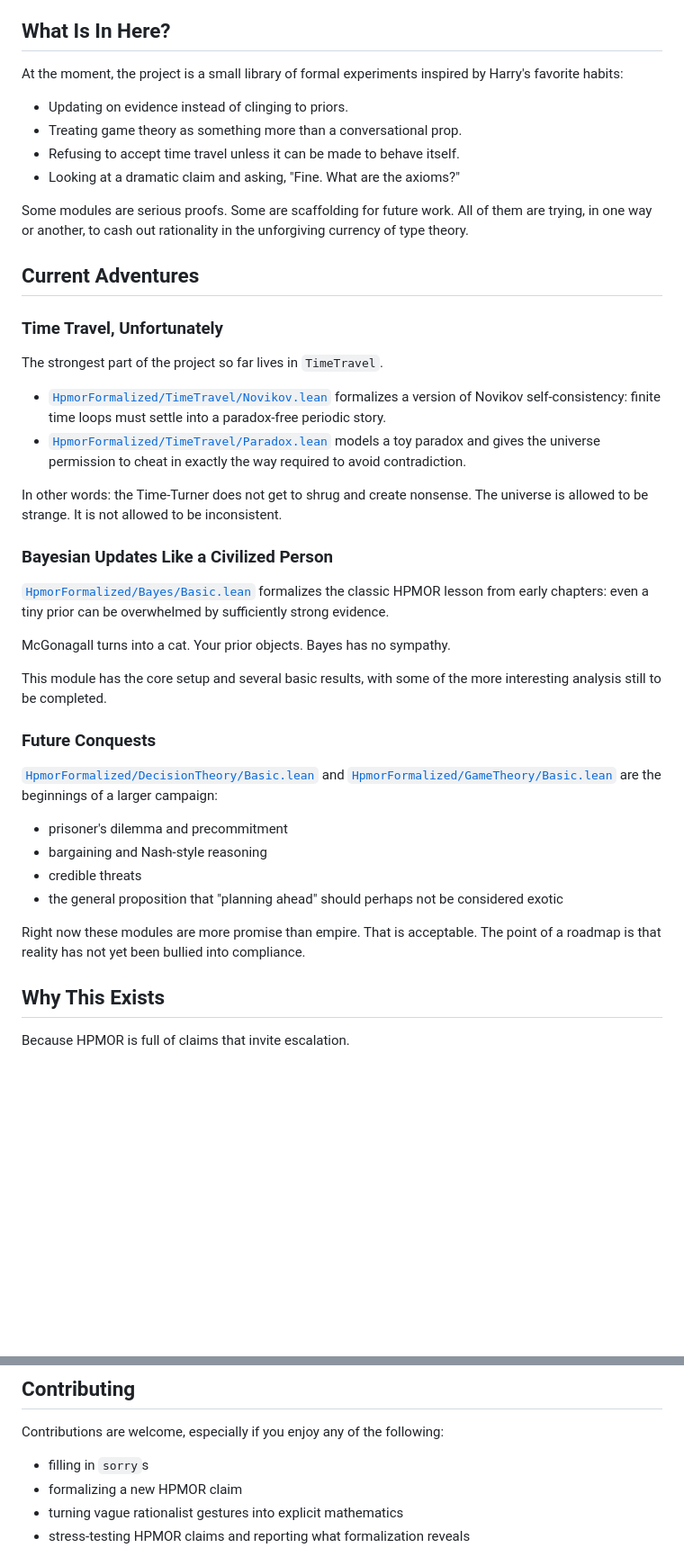
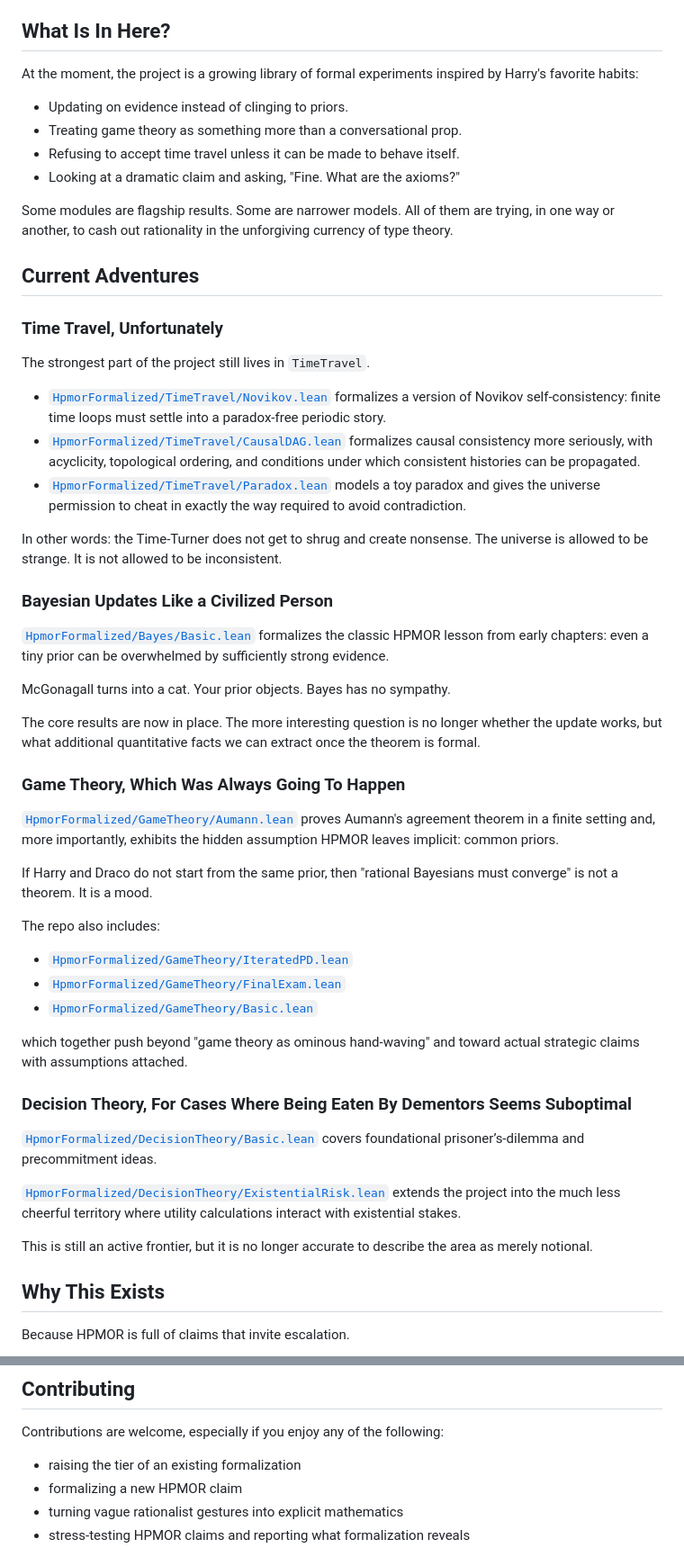
Before and after one commit to ngundotra/hpmor-formalized, a Markdown page: README.md, 2 parts joined by grey strips. Shown at 90% size. Rendered like a GitHub page; blank space fills up the shorter version.

Commit message:
track backlog

```diff
--- a/README.md
+++ b/README.md
@@ -10,22 +10,23 @@ So we take bits of HPMOR that sound like they ought to survive contact with math
 
 ## What Is In Here?
 
-At the moment, the project is a small library of formal experiments inspired by Harry's favorite habits:
+At the moment, the project is a growing library of formal experiments inspired by Harry's favorite habits:
 
 - Updating on evidence instead of clinging to priors.
 - Treating game theory as something more than a conversational prop.
 - Refusing to accept time travel unless it can be made to behave itself.
 - Looking at a dramatic claim and asking, "Fine. What are the axioms?"
 
-Some modules are serious proofs. Some are scaffolding for future work. All of them are trying, in one way or another, to cash out rationality in the unforgiving currency of type theory.
+Some modules are flagship results. Some are narrower models. All of them are trying, in one way or another, to cash out rationality in the unforgiving currency of type theory.
 
 ## Current Adventures
 
 ### Time Travel, Unfortunately
 
-The strongest part of the project so far lives in `TimeTravel`.
+The strongest part of the project still lives in `TimeTravel`.
 
 - [`HpmorFormalized/TimeTravel/Novikov.lean`](HpmorFormalized/TimeTravel/Novikov.lean) formalizes a version of Novikov self-consistency: finite time loops must settle into a paradox-free periodic story.
+- [`HpmorFormalized/TimeTravel/CausalDAG.lean`](HpmorFormalized/TimeTravel/CausalDAG.lean) formalizes causal consistency more seriously, with acyclicity, topological ordering, and conditions under which consistent histories can be propagated.
 - [`HpmorFormalized/TimeTravel/Paradox.lean`](HpmorFormalized/TimeTravel/Paradox.lean) models a toy paradox and gives the universe permission to cheat in exactly the way required to avoid contradiction.
 
 In other words: the Time-Turner does not get to shrug and create nonsense. The universe is allowed to be strange. It is not allowed to be inconsistent.
@@ -36,18 +37,29 @@ In other words: the Time-Turner does not get to shrug and create nonsense. The u
 
 McGonagall turns into a cat. Your prior objects. Bayes has no sympathy.
 
-This module has the core setup and several basic results, with some of the more interesting analysis still to be completed.
+The core results are now in place. The more interesting question is no longer whether the update works, but what additional quantitative facts we can extract once the theorem is formal.
 
-### Future Conquests
+### Game Theory, Which Was Always Going To Happen
 
-[`HpmorFormalized/DecisionTheory/Basic.lean`](HpmorFormalized/DecisionTheory/Basic.lean) and [`HpmorFormalized/GameTheory/Basic.lean`](HpmorFormalized/GameTheory/Basic.lean) are the beginnings of a larger campaign:
+[`HpmorFormalized/GameTheory/Aumann.lean`](HpmorFormalized/GameTheory/Aumann.lean) proves Aumann's agreement theorem in a finite setting and, more importantly, exhibits the hidden assumption HPMOR leaves implicit: common priors.
 
-- prisoner's dilemma and precommitment
-- bargaining and Nash-style reasoning
-- credible threats
-- the general proposition that "planning ahead" should perhaps not be considered exotic
+If Harry and Draco do not start from the same prior, then "rational Bayesians must converge" is not a theorem. It is a mood.
 
-Right now these modules are more promise than empire. That is acceptable. The point of a roadmap is that reality has not yet been bullied into compliance.
+The repo also includes:
+
+- [`HpmorFormalized/GameTheory/IteratedPD.lean`](HpmorFormalized/GameTheory/IteratedPD.lean)
+- [`HpmorFormalized/GameTheory/FinalExam.lean`](HpmorFormalized/GameTheory/FinalExam.lean)
+- [`HpmorFormalized/GameTheory/Basic.lean`](HpmorFormalized/GameTheory/Basic.lean)
+
+which together push beyond "game theory as ominous hand-waving" and toward actual strategic claims with assumptions attached.
+
+### Decision Theory, For Cases Where Being Eaten By Dementors Seems Suboptimal
+
+[`HpmorFormalized/DecisionTheory/Basic.lean`](HpmorFormalized/DecisionTheory/Basic.lean) covers foundational prisoner’s-dilemma and precommitment ideas.
+
+[`HpmorFormalized/DecisionTheory/ExistentialRisk.lean`](HpmorFormalized/DecisionTheory/ExistentialRisk.lean) extends the project into the much less cheerful territory where utility calculations interact with existential stakes.
+
+This is still an active frontier, but it is no longer accurate to describe the area as merely notional.
 
 ## Why This Exists
 
@@ -110,7 +122,7 @@ If using [Claude Code](https://claude.com/claude-code), an Aristotle agent and `
 
 Contributions are welcome, especially if you enjoy any of the following:
 
-- filling in `sorry`s
+- raising the tier of an existing formalization
 - formalizing a new HPMOR claim
 - turning vague rationalist gestures into explicit mathematics
 - stress-testing HPMOR claims and reporting what formalization reveals
```
